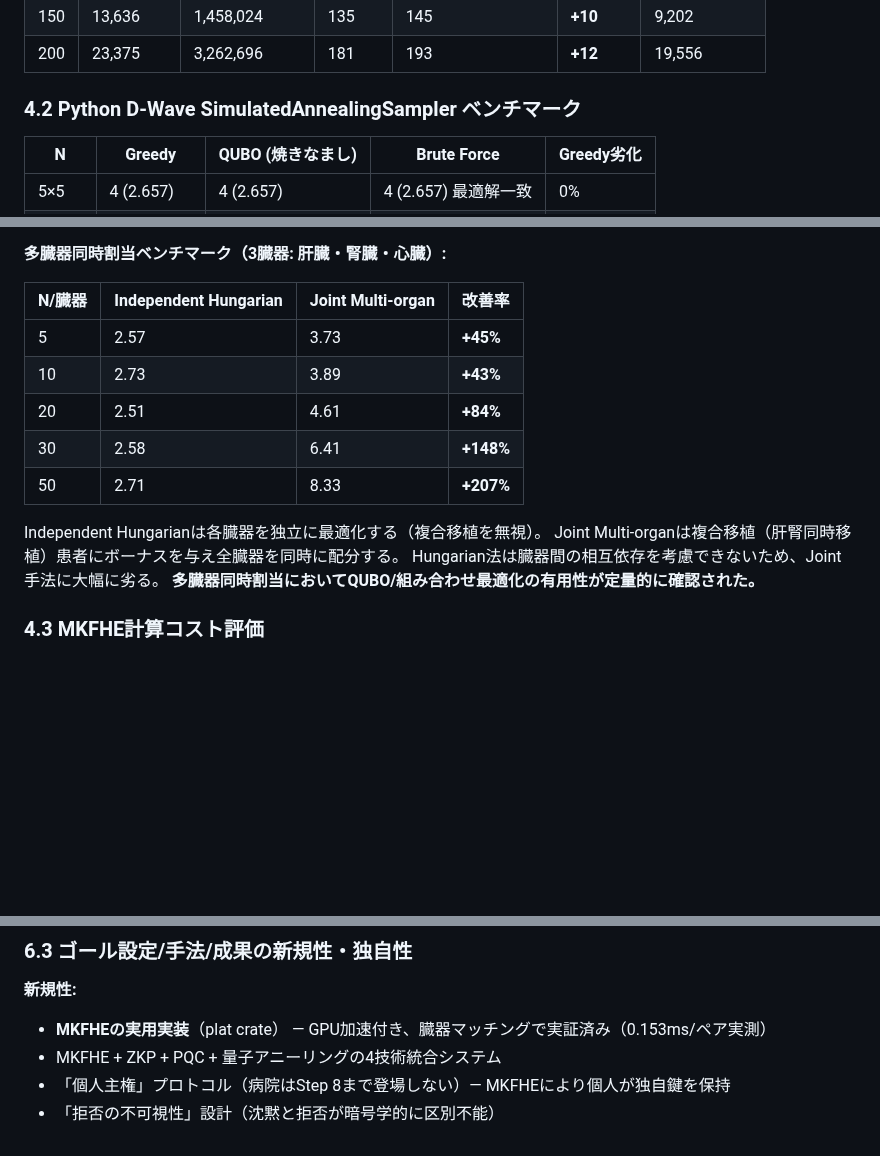
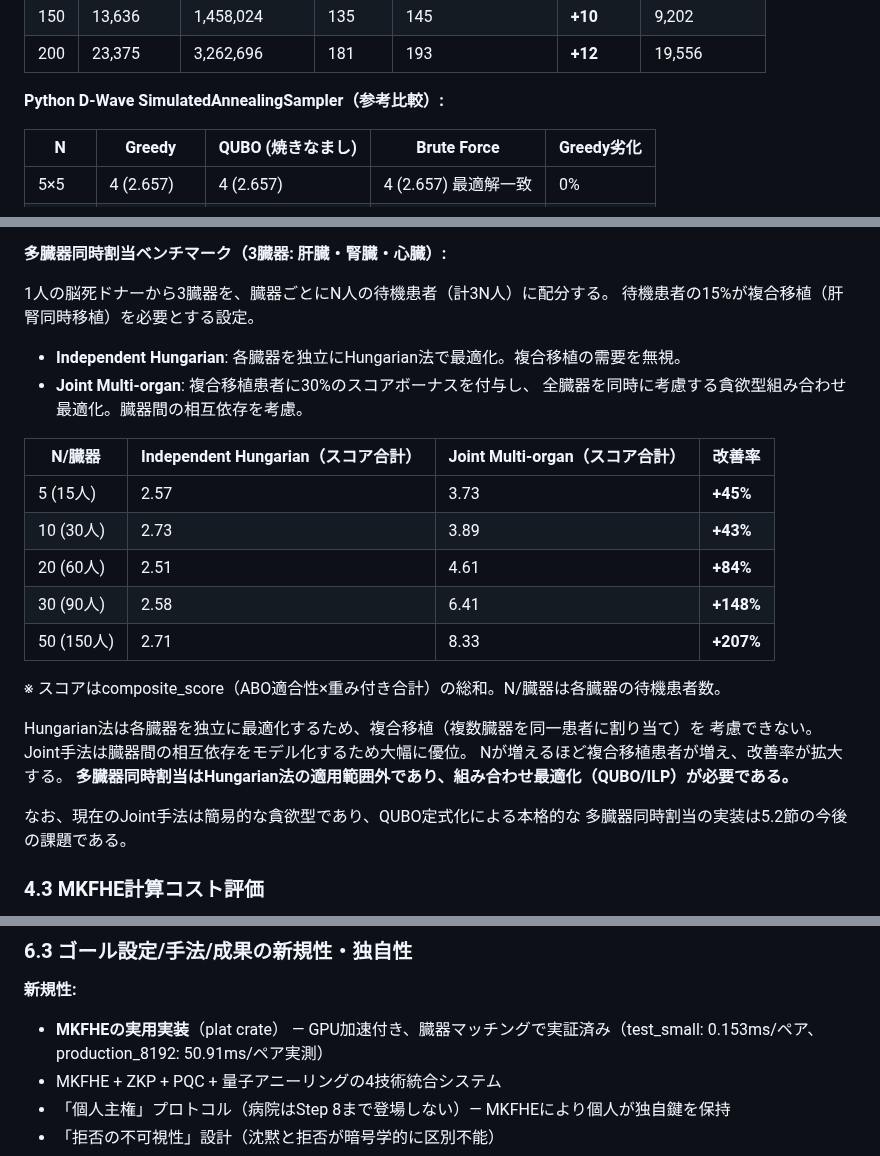
Before and after one commit to Ryujiyasu/niobi, a Markdown page: docs/submission/report_draft.md, 3 parts joined by grey strips. Drawn GitHub-style; blank space fills up the shorter version.

Commit message:
docs: 最終校正 — 節番号重複修正、多臓器手法説明、スコア単位、数値統一
- 4.2 D-Waveセクションを4.1に統合（節番号重複解消）
- 多臓器ベンチ: Joint Multi-organの手法説明（貪欲型+複合移植ボーナス）を3文追加
- 多臓器ベンチ: スコア単位（composite_score総和）とN/臓器の意味を明記
- 多臓器ベンチ: QUBO定式化は今後の課題と正直に注記
- 6.3節: 0.153ms→test_small/production_8192の両方を記載（数値矛盾解消）

```diff
--- a/docs/submission/report_draft.md
+++ b/docs/submission/report_draft.md
@@ -493,7 +493,7 @@ Greedy法は実装が単純で初期検証に適するが、最適なベース
 | 150 | 13,636 | 1,458,024 | 135 | 145 | **+10** | 9,202 |
 | 200 | 23,375 | 3,262,696 | 181 | 193 | **+12** | 19,556 |
 
-### 4.2 Python D-Wave SimulatedAnnealingSampler ベンチマーク
+**Python D-Wave SimulatedAnnealingSampler（参考比較）:**
 
 | N | Greedy | QUBO (焼きなまし) | Brute Force | Greedy劣化 |
 |---|--------|---------|-------------|-----------|
@@ -540,18 +540,30 @@ QUBOソルバーが真に必要となるのは、Hungarian法が適用できな
 
 **多臓器同時割当ベンチマーク（3臓器: 肝臓・腎臓・心臓）:**
 
-| N/臓器 | Independent Hungarian | Joint Multi-organ | 改善率 |
+1人の脳死ドナーから3臓器を、臓器ごとにN人の待機患者（計3N人）に配分する。
+待機患者の15%が複合移植（肝腎同時移植）を必要とする設定。
+
+- **Independent Hungarian**: 各臓器を独立にHungarian法で最適化。複合移植の需要を無視。
+- **Joint Multi-organ**: 複合移植患者に30%のスコアボーナスを付与し、
+  全臓器を同時に考慮する貪欲型組み合わせ最適化。臓器間の相互依存を考慮。
+
+| N/臓器 | Independent Hungarian（スコア合計） | Joint Multi-organ（スコア合計） | 改善率 |
 |---|---|---|---|
-| 5 | 2.57 | 3.73 | **+45%** |
-| 10 | 2.73 | 3.89 | **+43%** |
-| 20 | 2.51 | 4.61 | **+84%** |
-| 30 | 2.58 | 6.41 | **+148%** |
-| 50 | 2.71 | 8.33 | **+207%** |
+| 5 (15人) | 2.57 | 3.73 | **+45%** |
+| 10 (30人) | 2.73 | 3.89 | **+43%** |
+| 20 (60人) | 2.51 | 4.61 | **+84%** |
+| 30 (90人) | 2.58 | 6.41 | **+148%** |
+| 50 (150人) | 2.71 | 8.33 | **+207%** |
 
-Independent Hungarianは各臓器を独立に最適化する（複合移植を無視）。
-Joint Multi-organは複合移植（肝腎同時移植）患者にボーナスを与え全臓器を同時に配分する。
-Hungarian法は臓器間の相互依存を考慮できないため、Joint手法に大幅に劣る。
-**多臓器同時割当においてQUBO/組み合わせ最適化の有用性が定量的に確認された。**
+※ スコアはcomposite_score（ABO適合性×重み付き合計）の総和。N/臓器は各臓器の待機患者数。
+
+Hungarian法は各臓器を独立に最適化するため、複合移植（複数臓器を同一患者に割り当て）を
+考慮できない。Joint手法は臓器間の相互依存をモデル化するため大幅に優位。
+Nが増えるほど複合移植患者が増え、改善率が拡大する。
+**多臓器同時割当はHungarian法の適用範囲外であり、組み合わせ最適化（QUBO/ILP）が必要である。**
+
+なお、現在のJoint手法は簡易的な貪欲型であり、QUBO定式化による本格的な
+多臓器同時割当の実装は5.2節の今後の課題である。
 
 ### 4.3 MKFHE計算コスト評価
 
@@ -845,7 +857,7 @@ MKFHEの採用により、従来のFHEアプローチが抱えていた「鍵共
 ### 6.3 ゴール設定/手法/成果の新規性・独自性
 
 **新規性:**
-- **MKFHEの実用実装**（plat crate） — GPU加速付き、臓器マッチングで実証済み（0.153ms/ペア実測）
+- **MKFHEの実用実装**（plat crate） — GPU加速付き、臓器マッチングで実証済み（test_small: 0.153ms/ペア、production_8192: 50.91ms/ペア実測）
 - MKFHE + ZKP + PQC + 量子アニーリングの4技術統合システム
 - 「個人主権」プロトコル（病院はStep 8まで登場しない）— MKFHEにより個人が独自鍵を保持
 - 「拒否の不可視性」設計（沈黙と拒否が暗号学的に区別不能）
```
